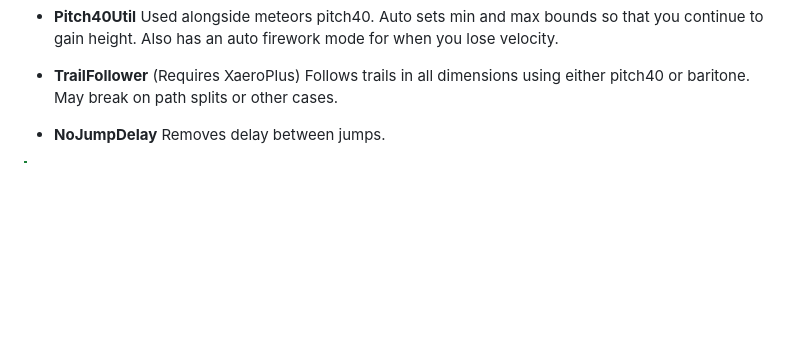
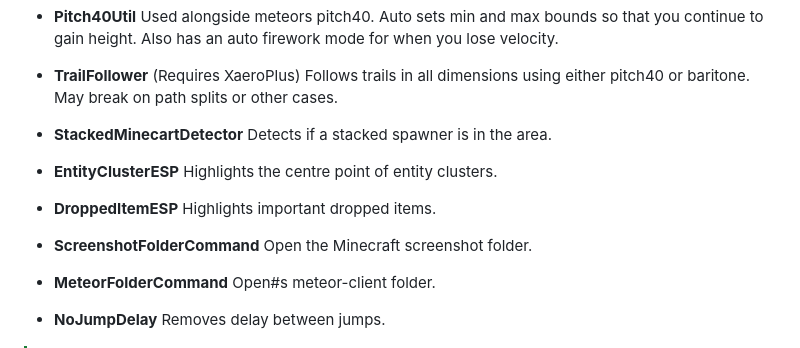
Before and after one commit to FaxHack/PathSeeker, a Markdown page: README.md, the part around the change printed below. Drawn GitHub-style; blank space fills up the shorter version.

```diff
--- a/README.md
+++ b/README.md
@@ -17,6 +17,21 @@ PathSeeker comes packed with powerful features designed for Minecraft explorers
 
 - **TrailFollower** (Requires XaeroPlus)
 Follows trails in all dimensions using either pitch40 or baritone. May break on path splits or other cases.
+
+- **StackedMinecartDetector**
+  Detects if a stacked spawner is in the area.
+
+- **EntityClusterESP**
+  Highlights the centre point of entity clusters.
+
+- **DroppedItemESP**
+  Highlights important dropped items.
+
+- **ScreenshotFolderCommand**
+   Open the Minecraft screenshot folder.
+
+- **MeteorFolderCommand**
+   Open#s meteor-client folder.
 
 - **NoJumpDelay**
   Removes delay between jumps.
```
Also changed, not shown: other parts of README.md (+1 -1 lines).
